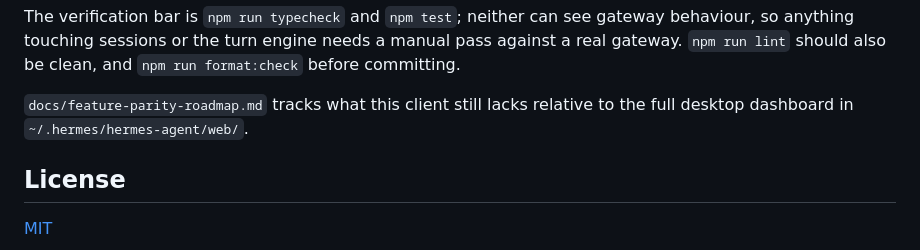
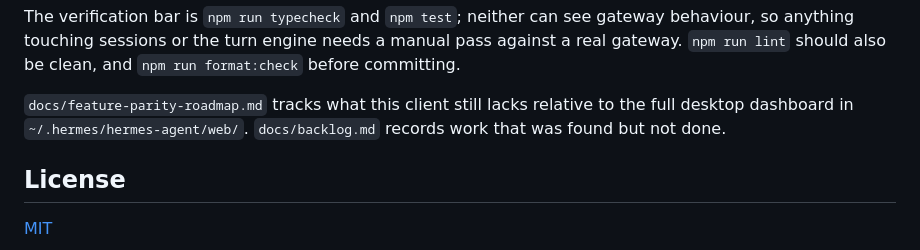
Before and after one commit to aritsulynn/hermes-chat, a Markdown page: README.md, the part around the change. Rendered like a GitHub page.

```diff
--- a/README.md
+++ b/README.md
@@ -324,7 +324,8 @@ against a real gateway. `npm run lint` should also be clean, and `npm run
 format:check` before committing.
 
 `docs/feature-parity-roadmap.md` tracks what this client still lacks relative to
-the full desktop dashboard in `~/.hermes/hermes-agent/web/`.
+the full desktop dashboard in `~/.hermes/hermes-agent/web/`. `docs/backlog.md`
+records work that was found but not done.
 
 ## License
 
```
Also changed, not shown: docs/backlog.md (added, +135 -0 lines).
